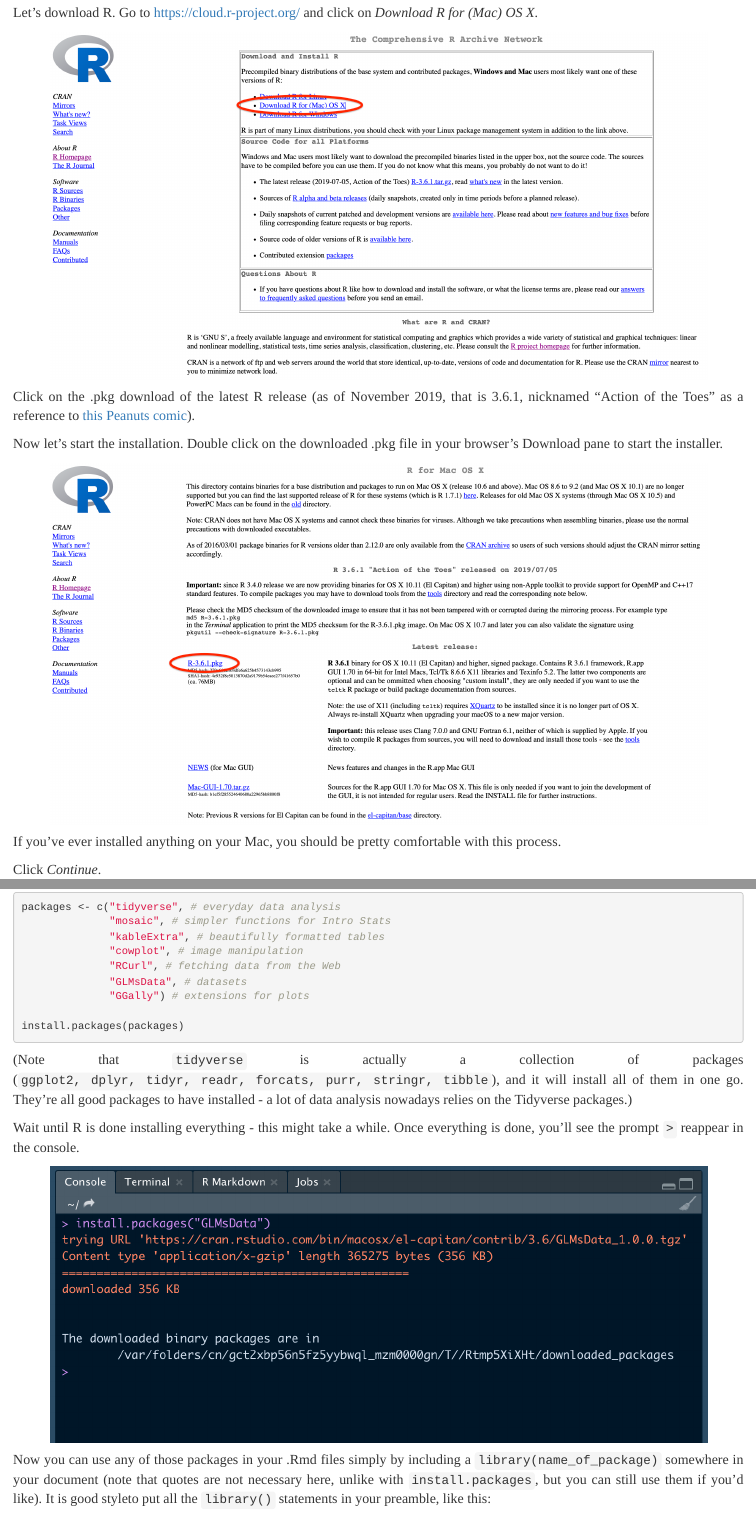
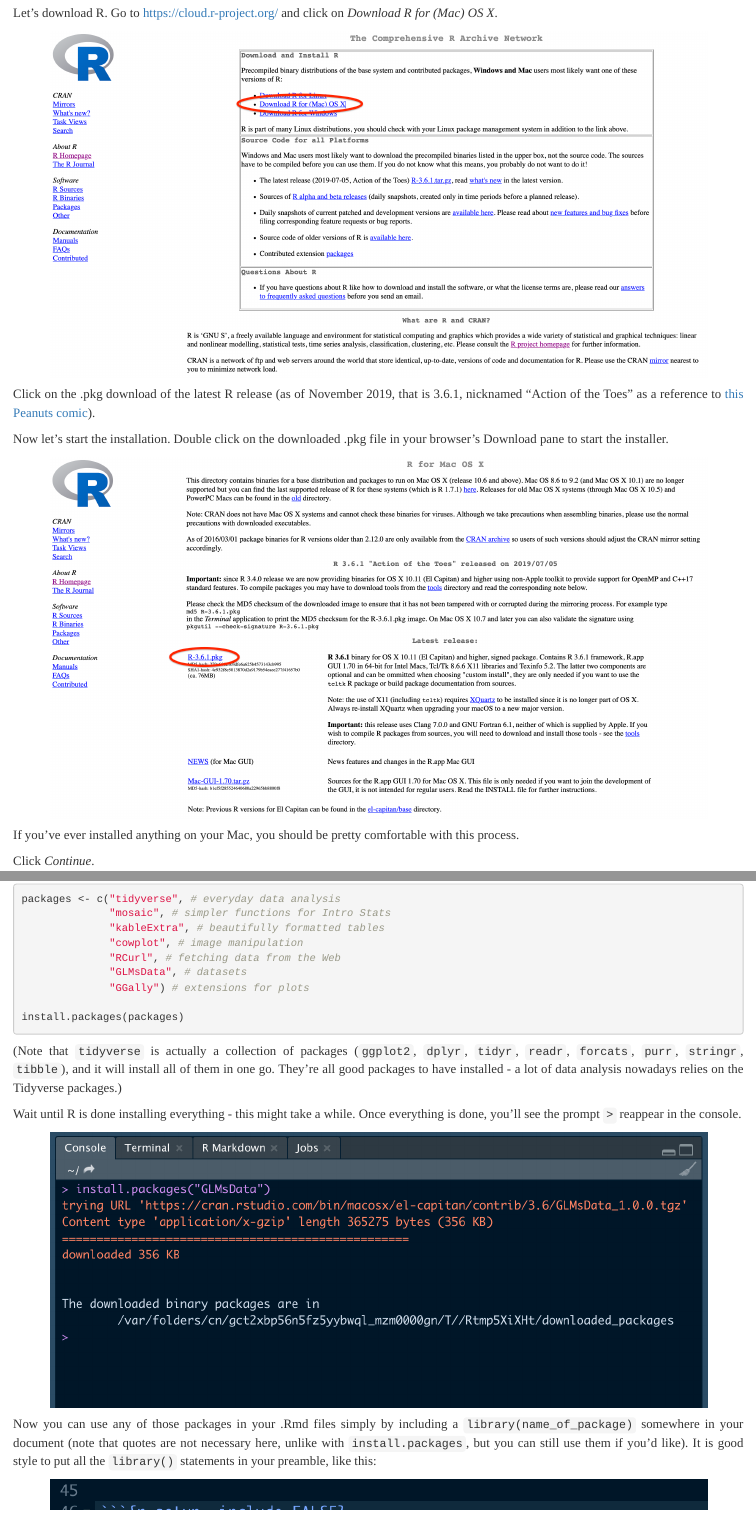
Before and after one commit to mcgirjau/r-rstudio-instructions, an R Markdown document (index.Rmd): the page in a window 1100 px wide, from 1040 px down before the commit and from 990 px down after it, so that both start at the same text, and a second part further down, joined at a grey line. Rendered offline with R 4.5, knitr and Pandoc, with nearby package versions.

Commit message:
Change font

````diff
--- a/index.Rmd
+++ b/index.Rmd
@@ -303,13 +303,13 @@
 install.packages(packages)
 ```
 
-(Note that ``tidyverse`` is actually a collection of packages (``ggplot2, dplyr, tidyr, readr, forcats, purr, stringr, tibble``), and it will install all of them in one go. They're all good packages to have installed - a lot of data analysis nowadays relies on the Tidyverse packages.)
+(Note that ``tidyverse`` is actually a collection of packages (``ggplot2``, ``dplyr``, ``tidyr``, ``readr``, ``forcats``, ``purr``, ``stringr``, ``tibble``), and it will install all of them in one go. They're all good packages to have installed - a lot of data analysis nowadays relies on the Tidyverse packages.)
 
 Wait until R is done installing everything - this might take a while. Once everything is done, you'll see the prompt ``>`` reappear in the console.
 
 ![](img/packages1.png)
 
-Now you can use any of those packages in your .Rmd files simply by including a ``library(name_of_package)`` somewhere in your document (note that quotes are not necessary here, unlike with ``install.packages``, but you can still use them if you'd like). It is good styleto put all the ``library()`` statements in your preamble, like this:
+Now you can use any of those packages in your .Rmd files simply by including a ``library(name_of_package)`` somewhere in your document (note that quotes are not necessary here, unlike with ``install.packages``, but you can still use them if you'd like). It is good style to put all the ``library()`` statements in your preamble, like this:
 
 ![](img/packages2.png)
 
--- a/style.css
+++ b/style.css
@@ -1,6 +1,6 @@
 body {
-  font-size: 13pt;
-  font-family: Times;
+  font-size: 12pt;
+  font-family: Tahoma;
   text-align: justify;
 }
 
````
